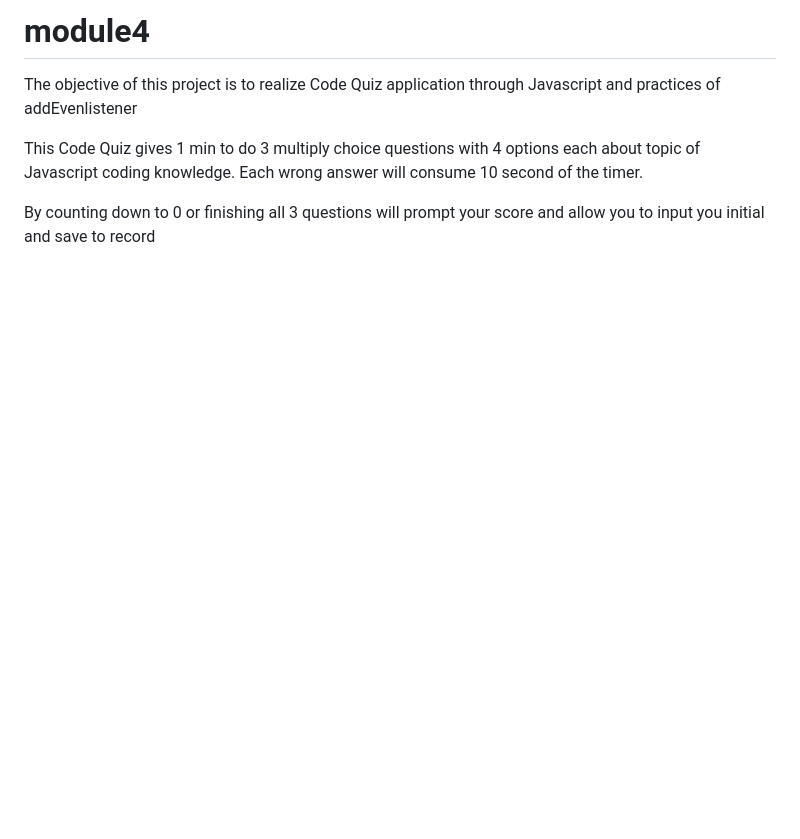
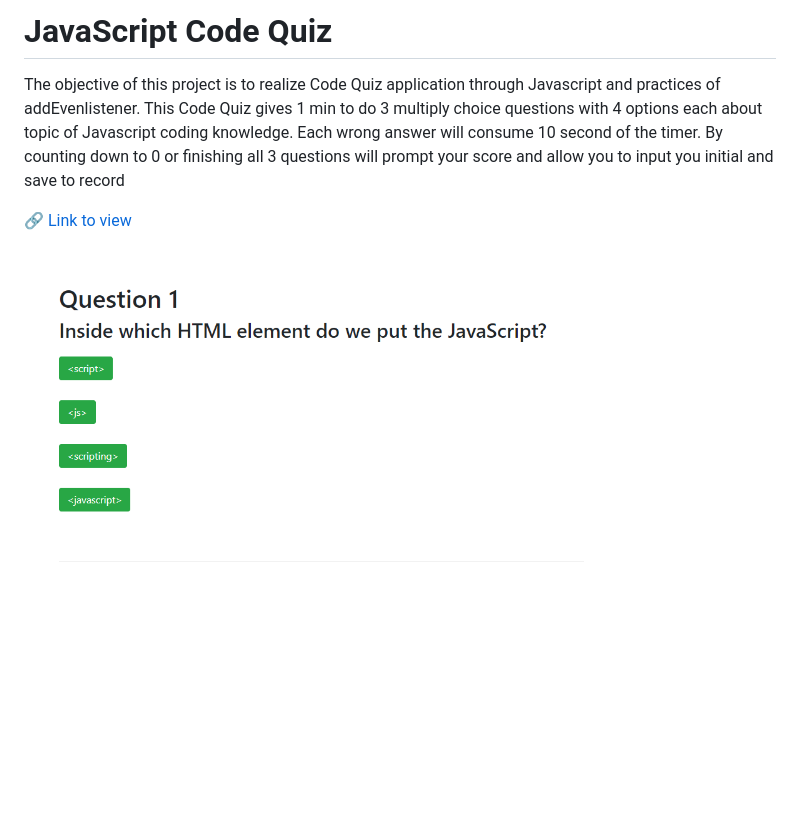
Before and after one commit to ZiyongHe/javascript-code-quiz, a Markdown page: README.md, the part around the change. Rendered like a GitHub page; pictures changed too: javascript-code-quiz.png (added); blank space fills up the shorter version.

```diff
--- a/README.md
+++ b/README.md
@@ -1,7 +1,7 @@
-# module4
+# JavaScript Code Quiz
 
-The objective of this project is to realize Code Quiz application through Javascript and practices of addEvenlistener
+The objective of this project is to realize Code Quiz application through Javascript and practices of addEvenlistener. This Code Quiz gives 1 min to do 3 multiply choice questions with 4 options each about topic of Javascript coding knowledge. Each wrong answer will consume 10 second of the timer. By counting down to 0 or finishing all 3 questions will prompt your score and allow you to input you initial and save to record
 
-This Code Quiz gives 1 min to do 3 multiply choice questions with 4 options each about topic of Javascript coding knowledge. Each wrong answer will consume 10 second of the timer.
+:link: [Link to view](https://ziyonghe.github.io/javascript-code-quiz/)
 
-By counting down to 0 or finishing all 3 questions will prompt your score and allow you to input you initial and save to record
+![Preview](./javascript-code-quiz.png)
```
